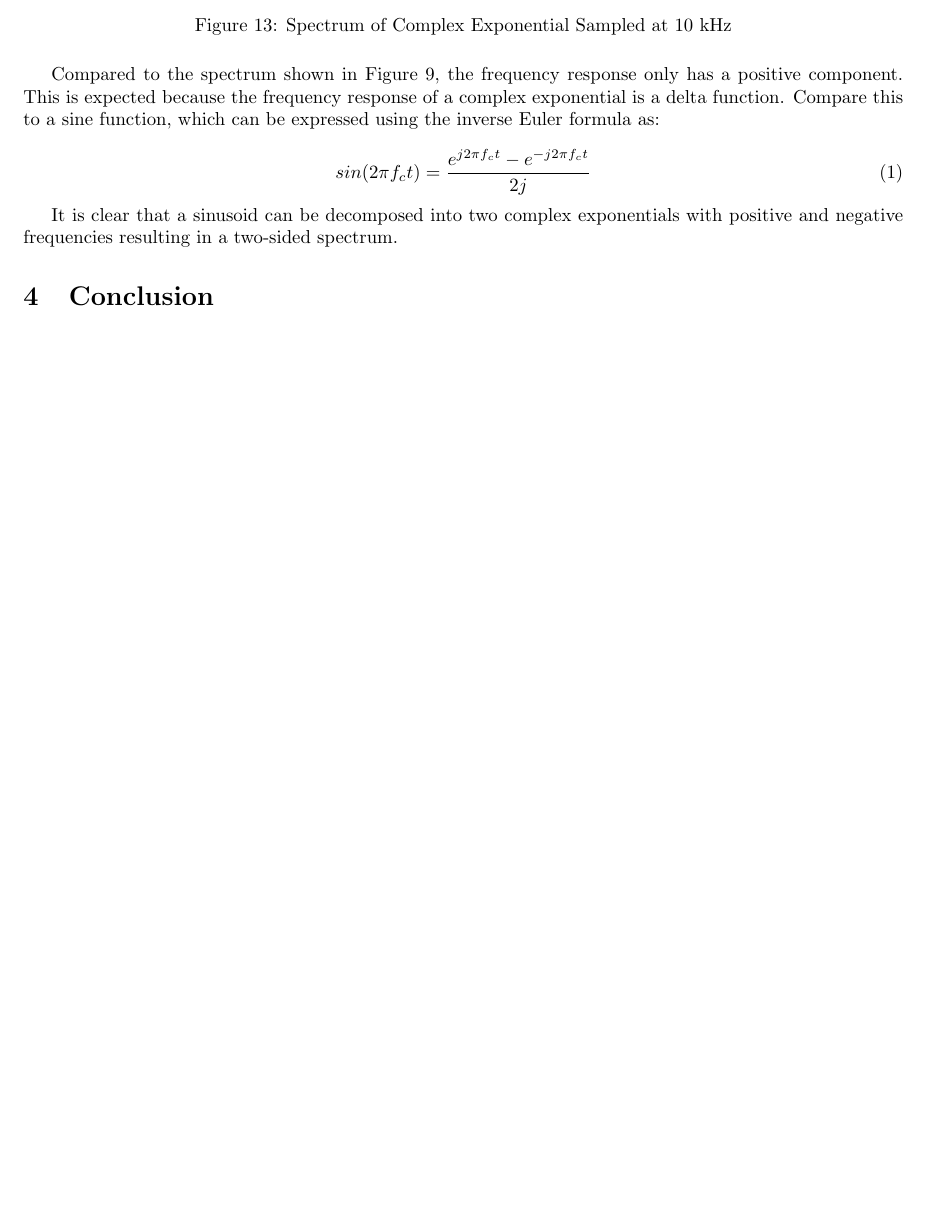
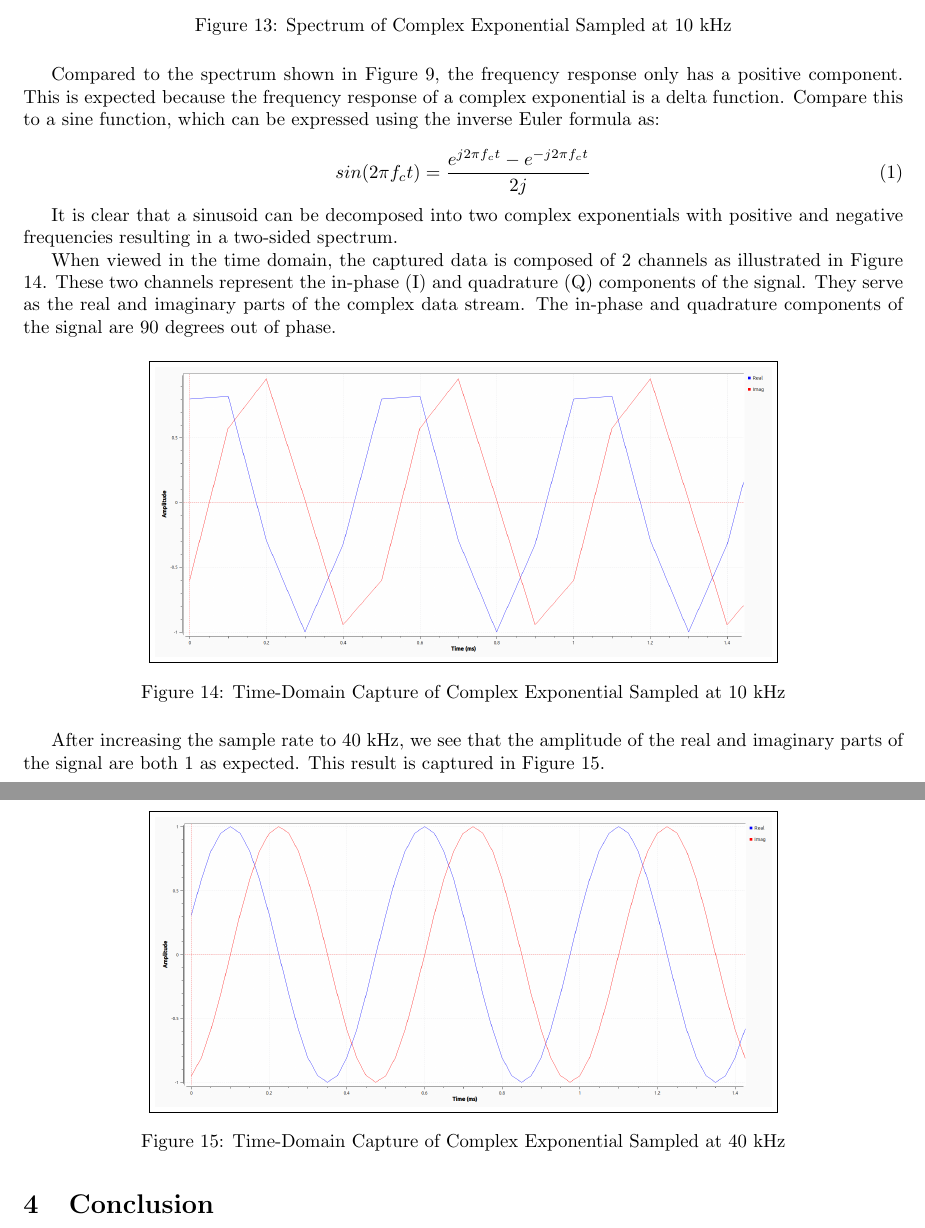
Before and after one commit to osowatzke/ECE_531_Labs, a LaTeX document (1/lab_report.tex): part of page 10 of 10 before the commit and two parts of pages 10 and 11 of 11 after it, the two joined at a grey line, cut so that both start at the same text, the shorter picture padded with empty space. Compiled offline with pdfLaTeX.

Commit message:
Adding some time domain data

```diff
--- a/1/lab_report.tex
+++ b/1/lab_report.tex
@@ -201,6 +201,22 @@ Compared to the spectrum shown in Figure \ref{fig::sampling_rates_freq_domain_10
 
 It is clear that a sinusoid can be decomposed into two complex exponentials with positive and negative frequencies resulting in a two-sided spectrum.
 
+When viewed in the time domain, the captured data is composed of 2 channels as illustrated in Figure \ref{fig::complex_sampling_time_domain_10k_samp_rate}. These two channels represent the in-phase (I) and quadrature (Q) components of the signal. They serve as the real and imaginary parts of the complex data stream. The in-phase and quadrature components of the signal are 90 degrees out of phase.
+
+\begin{figure}[H]
+	\centerline{\fbox{\includegraphics[width=0.7\textwidth]{complex_sampling_time_domain_10k_samp_rate.png}}}
+	\caption{Time-Domain Capture of Complex Exponential Sampled at 10 kHz}
+	\label{fig::complex_sampling_time_domain_10k_samp_rate}
+\end{figure}
+
+After increasing the sample rate to 40 kHz, we see that the amplitude of the real and imaginary parts of the signal are both 1 as expected. This result is captured in Figure \ref{fig::complex_sampling_time_domain_40k_samp_rate}.
+
+\begin{figure}[H]
+	\centerline{\fbox{\includegraphics[width=0.7\textwidth]{complex_sampling_time_domain_40k_samp_rate.png}}}
+	\caption{Time-Domain Capture of Complex Exponential Sampled at 40 kHz}
+	\label{fig::complex_sampling_time_domain_40k_samp_rate}
+\end{figure}
+
 \section{Conclusion}
 Conclusions to the overall lab that discuss meaningful lessons learned and other takeaways from the assignment. (Important)
 
```
Also changed, not shown: 1/images/complex_sampling_time_domain_10k_samp_rate.png (added), 1/images/complex_sampling_time_domain_40k_samp_rate.png (added).
